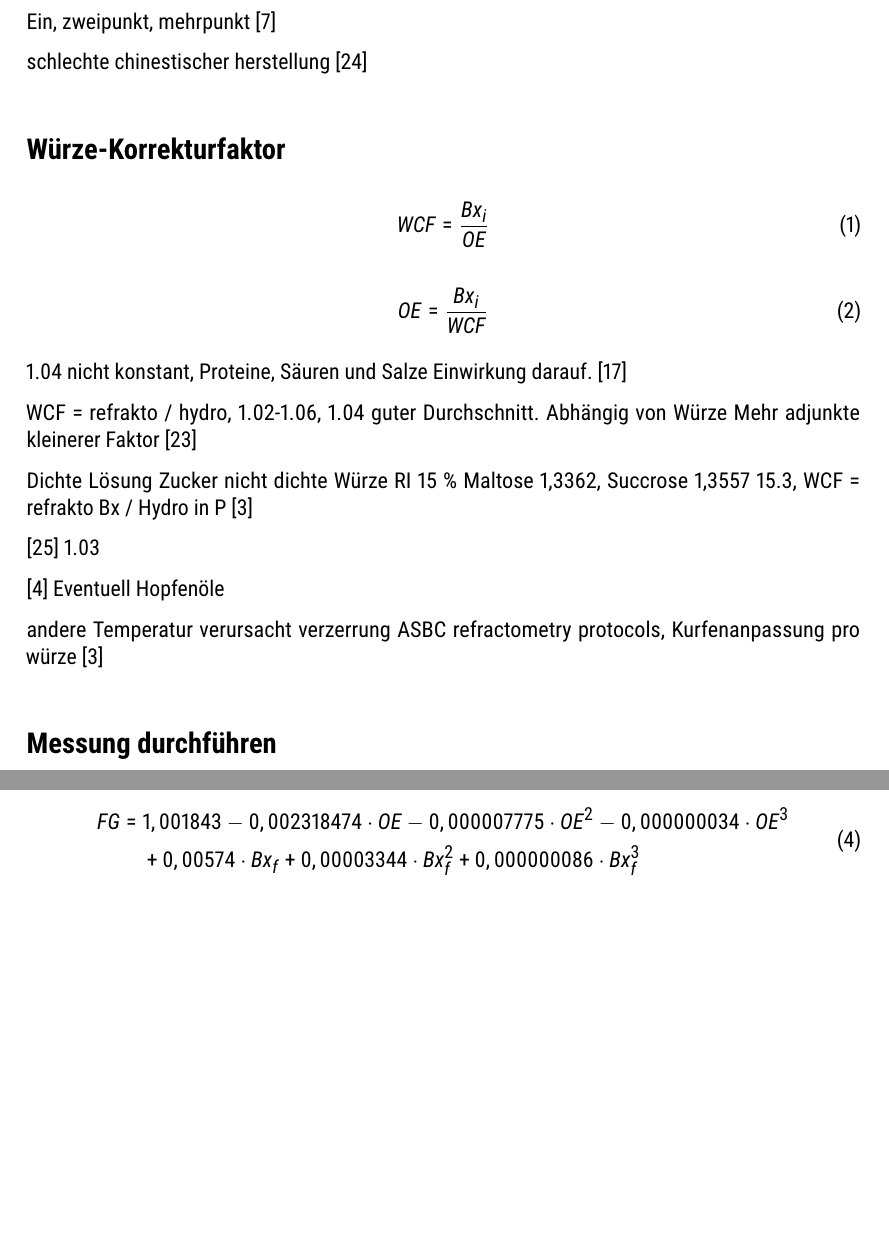
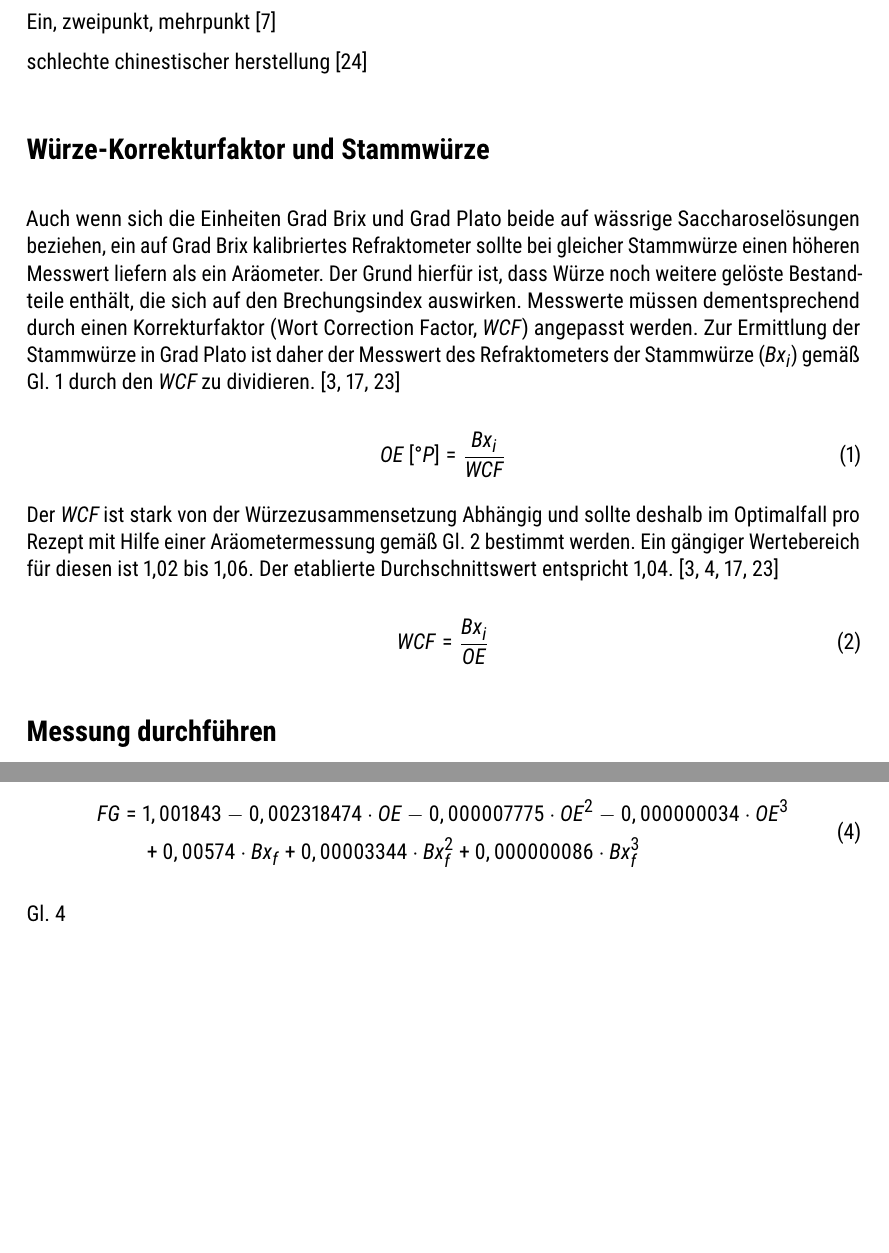
Before and after one commit to aschet/brauartikel, a LaTeX document (refraktometer/refraktometer.tex): two parts of pages 5 and 6 of 13, joined at a grey line, cut so that both start at the same text. Compiled offline with pdfLaTeX.

Commit message:
added wcf

```diff
--- a/refraktometer/refraktometer.tex
+++ b/refraktometer/refraktometer.tex
@@ -11,6 +11,8 @@
 \usepackage{graphicx}
 \usepackage{chemformula}
 \usepackage{amsmath,amsfonts,amssymb}
+\usepackage{textcomp}
+\usepackage{gensymb}
 \usepackage[italic,symbolgreek]{mathastext}
 \usepackage[backend=biber]{biblatex}
 \usepackage[hidelinks,pdfencoding=auto,
@@ -22,6 +24,7 @@
 \addto\extrasngerman{
 \def\figureautorefname{Abb.}
 \def\tableautorefname{Tab.}
+\def\equationautorefname{Gl.}
 }
 
 \addto\captionsngerman{
@@ -36,6 +39,7 @@
 \addbibresource{refraktometer.bib}
 
 \newcommand{\bxi}{\mathit{Bx}_i}
+\newcommand{\bxitext}{$\smash{\bxi}$}
 \newcommand{\bxic}{\mathit{OE}}
 \newcommand{\bxf}{\mathit{Bx}_f}
 \newcommand{\bxfc}{\mathit{Bc}_f}
@@ -47,6 +51,7 @@
 \newcommand{\aex}{\mathit{AE}}
 \newcommand{\rex}{\mathit{RE}}
 \newcommand{\wcf}{\mathit{WCF}}
+\newcommand{\wcftext}{$\smash{\wcf}$}
 \newcommand{\adf}{\mathit{ADF}}
 \newcommand{\rdf}{\mathit{RDF}}
 
@@ -275,37 +282,35 @@ Ein, zweipunkt, mehrpunkt
 schlechte chinestischer herstellung
 \autocite{Troester2012}
 
-\section*{Würze-Korrekturfaktor}
+\section*{Würze-Korrekturfaktor und Stammwürze}
+
+Auch wenn sich die Einheiten Grad Brix und Grad Plato beide auf
+wässrige Saccharoselösungen beziehen, ein auf Grad Brix
+kalibriertes Refraktometer sollte bei gleicher Stammwürze einen
+höheren Messwert liefern als ein Aräometer. Der Grund hierfür ist,
+dass Würze noch weitere gelöste Bestandteile enthält, die sich auf den
+Brechungsindex auswirken. Messwerte müssen dementsprechend durch einen
+Korrekturfaktor (Wort Correction Factor, \wcftext) angepasst
+werden. Zur Ermittlung der Stammwürze in Grad Plato ist daher
+der Messwert des Refraktometers der Stammwürze (\bxitext) gemäß
+\autoref{eq:applywcf} durch den \wcftext\,zu dividieren.
+\autocite{Bonham2001,Roberts1950,Terrill2013}
+
+\begin{equation}
+\bxic\:[\degree P] = \frac{\bxi}{\wcf}
+\label{eq:applywcf}
+\end{equation}
+
+Der \wcftext\,ist stark von der Würzezusammensetzung Abhängig und
+sollte deshalb im Optimalfall pro Rezept mit Hilfe einer Aräometermessung
+gemäß \autoref{eq:calcwcf} bestimmt werden. Ein gängiger Wertebereich
+für diesen ist 1,02 bis 1,06. Der etablierte Durchschnittswert
+entspricht 1,04.  \autocite{Bonham2001,BSHB2010,Roberts1950,Terrill2013}
 
 \begin{equation}
 \wcf = \frac{\bxi}{\oex}
+\label{eq:calcwcf}
 \end{equation}
-
-\begin{equation}
-\bxic = \frac{\bxi}{\wcf}
-\end{equation}
-
-1.04 nicht konstant, Proteine, Säuren und Salze Einwirkung
-darauf.
-\autocite{Roberts1950}
-
-WCF = refrakto / hydro, 1.02-1.06, 1.04 guter Durchschnitt. Abhängig von Würze
-Mehr adjunkte kleinerer Faktor
-\autocite{Terrill2013}
-
-Dichte Lösung Zucker nicht dichte Würze
-RI 15 \% Maltose 1,3362, Succrose 1,3557 15.3,
-WCF = refrakto Bx  / Hydro in P
-\autocite{Bonham2001}
-
-\autocite{Weiss2016} 1.03
-
-\autocite{BSHB2010} Eventuell Hopfenöle
-
-andere Temperatur verursacht verzerrung
-ASBC refractometry protocols, Kurfenanpassung pro würze
-\autocite{Bonham2001}
-
 
 \section*{Messung durchführen}
 
@@ -382,6 +387,8 @@ Quelle nicht bekannt, auch wenn korrekt insignifikante verbesserung
 0,00003344 \cdot \bxf^2 + 0,000000086 \cdot \bxf^3
 \end{split} \label{eq:bonham}
 \end{align}
+
+\autoref{eq:bonham}
 
 \subsection*{Terrill (2011)}
 
```
Also changed, not shown: refraktometer/refraktometer.tex (2 more changed lines).
